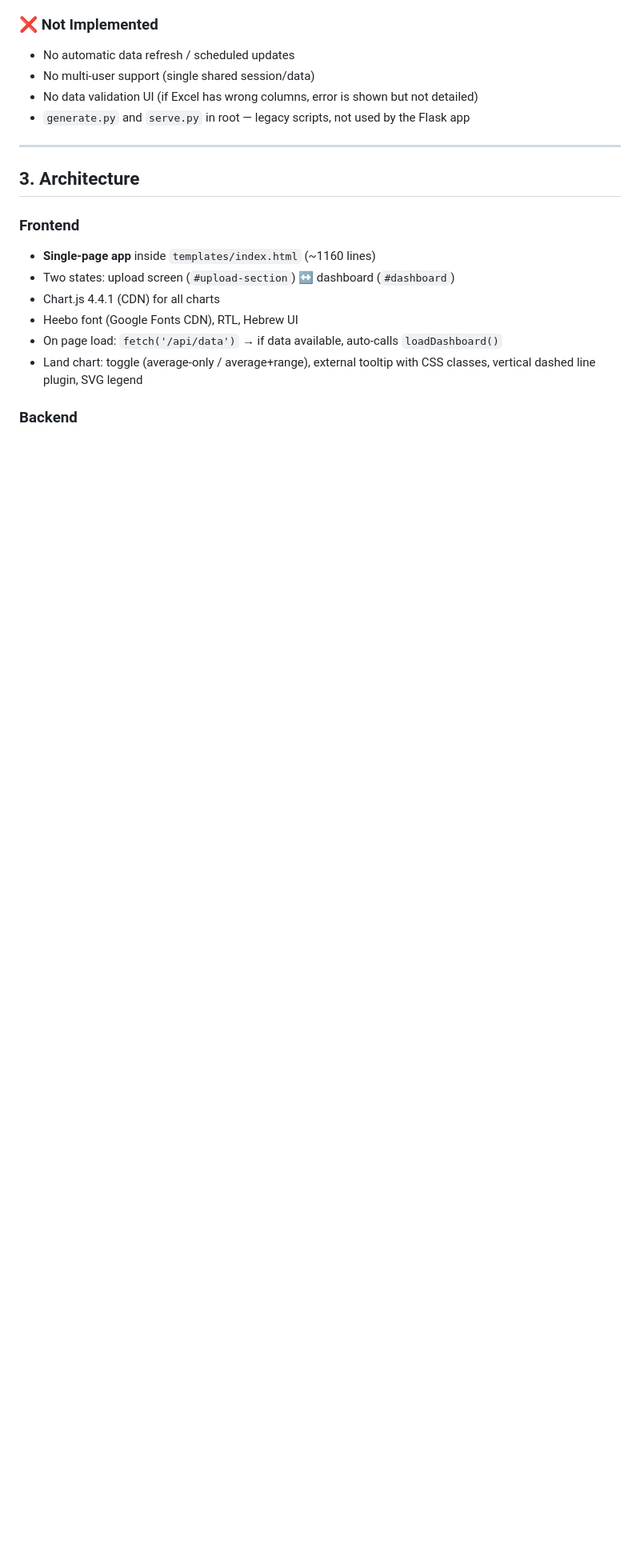
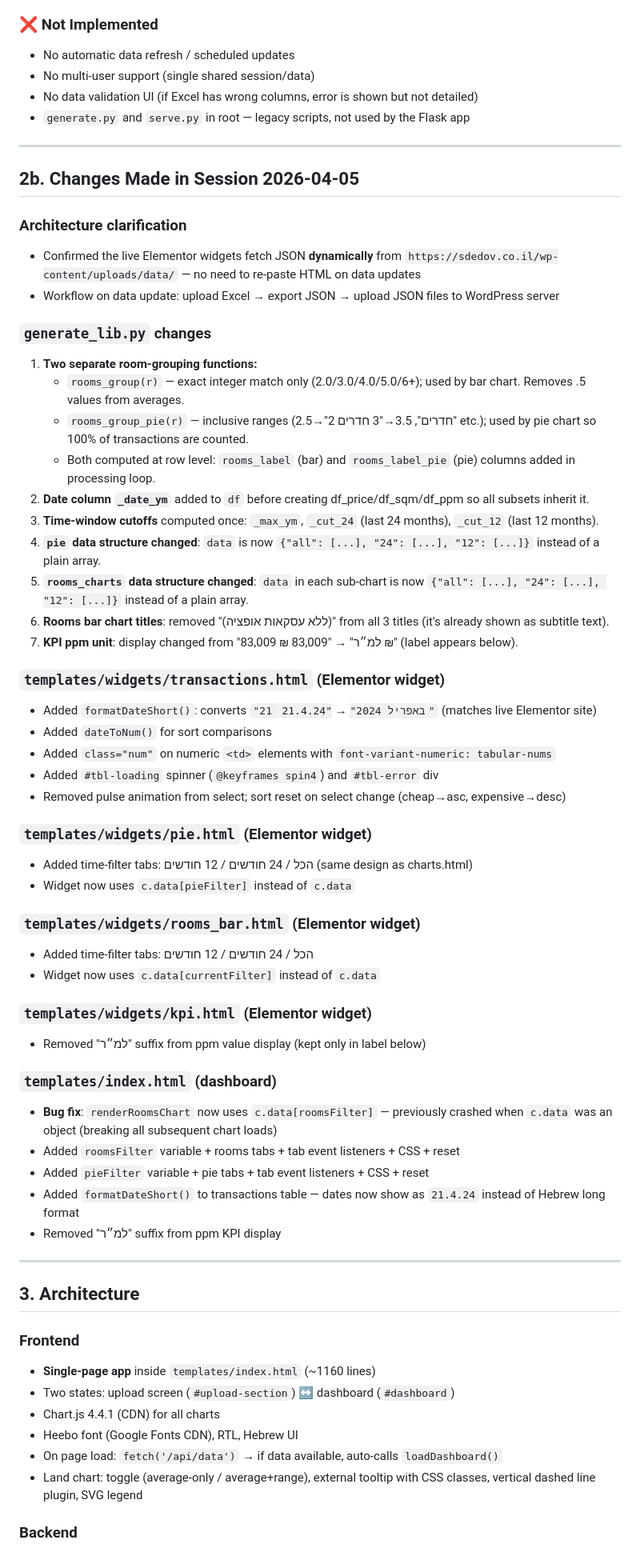
Before and after one commit to kv543/sdedov-charts, a Markdown page: PROJECT_STATE.md, the part around one of its changes. Shown at 80% size. Drawn GitHub-style; blank space fills up the shorter version.

```diff
--- a/PROJECT_STATE.md
+++ b/PROJECT_STATE.md
@@ -46,6 +46,51 @@ A password-protected internal web application for the **שדה דב real estate
 - No multi-user support (single shared session/data)
 - No data validation UI (if Excel has wrong columns, error is shown but not detailed)
 - `generate.py` and `serve.py` in root — legacy scripts, not used by the Flask app
+
+---
+
+## 2b. Changes Made in Session 2026-04-05
+
+### Architecture clarification
+- Confirmed the live Elementor widgets fetch JSON **dynamically** from `https://sdedov.co.il/wp-content/uploads/data/` — no need to re-paste HTML on data updates
+- Workflow on data update: upload Excel → export JSON → upload JSON files to WordPress server
+
+### `generate_lib.py` changes
+1. **Two separate room-grouping functions:**
+   - `rooms_group(r)` — exact integer match only (2.0/3.0/4.0/5.0/6+); used by bar chart. Removes .5 values from averages.
+   - `rooms_group_pie(r)` — inclusive ranges (2.5→"2 חדרים", 3.5→"3 חדרים" etc.); used by pie chart so 100% of transactions are counted.
+   - Both computed at row level: `rooms_label` (bar) and `rooms_label_pie` (pie) columns added in processing loop.
+2. **Date column `_date_ym`** added to `df` before creating df_price/df_sqm/df_ppm so all subsets inherit it.
+3. **Time-window cutoffs** computed once: `_max_ym`, `_cut_24` (last 24 months), `_cut_12` (last 12 months).
+4. **`pie` data structure changed**: `data` is now `{"all": [...], "24": [...], "12": [...]}` instead of a plain array.
+5. **`rooms_charts` data structure changed**: `data` in each sub-chart is now `{"all": [...], "24": [...], "12": [...]}` instead of a plain array.
+6. **Rooms bar chart titles**: removed "(ללא עסקאות אופציה)" from all 3 titles (it's already shown as subtitle text).
+7. **KPI ppm unit**: display changed from "83,009 ₪ למ״ר" → "83,009 ₪" (label appears below).
+
+### `templates/widgets/transactions.html` (Elementor widget)
+- Added `formatDateShort()`: converts `"21 באפריל 2024"` → `"21.4.24"` (matches live Elementor site)
+- Added `dateToNum()` for sort comparisons
+- Added `class="num"` on numeric `<td>` elements with `font-variant-numeric: tabular-nums`
+- Added `#tbl-loading` spinner (`@keyframes spin4`) and `#tbl-error` div
+- Removed pulse animation from select; sort reset on select change (cheap→asc, expensive→desc)
+
+### `templates/widgets/pie.html` (Elementor widget)
+- Added time-filter tabs: הכל / 24 חודשים / 12 חודשים (same design as charts.html)
+- Widget now uses `c.data[pieFilter]` instead of `c.data`
+
+### `templates/widgets/rooms_bar.html` (Elementor widget)
+- Added time-filter tabs: הכל / 24 חודשים / 12 חודשים
+- Widget now uses `c.data[currentFilter]` instead of `c.data`
+
+### `templates/widgets/kpi.html` (Elementor widget)
+- Removed "למ״ר" suffix from ppm value display (kept only in label below)
+
+### `templates/index.html` (dashboard)
+- **Bug fix**: `renderRoomsChart` now uses `c.data[roomsFilter]` — previously crashed when `c.data` was an object (breaking all subsequent chart loads)
+- Added `roomsFilter` variable + rooms tabs + tab event listeners + CSS + reset
+- Added `pieFilter` variable + pie tabs + tab event listeners + CSS + reset
+- Added `formatDateShort()` to transactions table — dates now show as `21.4.24` instead of Hebrew long format
+- Removed "למ״ר" suffix from ppm KPI display
 
 ---
 
```
Also changed, not shown: other parts of PROJECT_STATE.md (+11 -3 lines).
